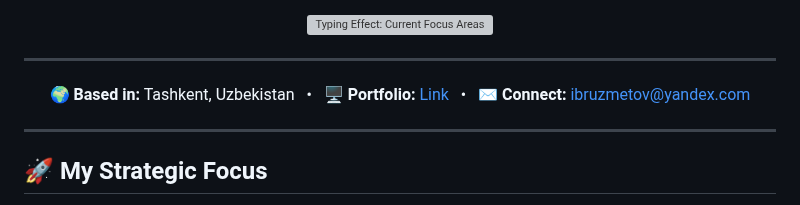
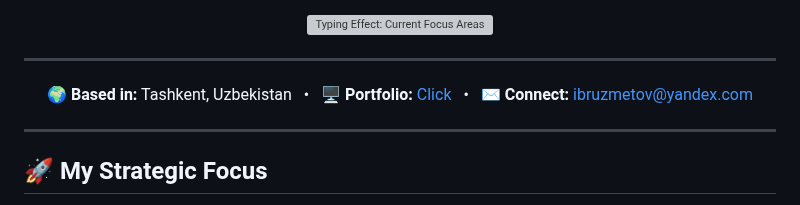
Before and after one commit to unbrokencivilization/unbrokencivilization, a Markdown page: README.md, the part around the change. Drawn GitHub-style; grey boxes are pictures that could not be loaded.

```diff
--- a/README.md
+++ b/README.md
@@ -20,7 +20,7 @@
 <p align="center">
   🌍 <strong>Based in:</strong> Tashkent, Uzbekistan
   &nbsp; • &nbsp;
-  🖥️ <strong>Portfolio:</strong> <a href="https://aimlfsd.netlify.app" target="_blank" rel="noopener noreferrer">Link</a>
+  🖥️ <strong>Portfolio:</strong> <a href="https://aimlfsd.netlify.app" target="_blank" rel="noopener noreferrer">Click</a>
   &nbsp; • &nbsp;
   ✉️ <strong>Connect:</strong> <a href="mailto:ibruzmetov@yandex.com" target="_blank" rel="noopener noreferrer">ibruzmetov@yandex.com</a>
 </p>
```
